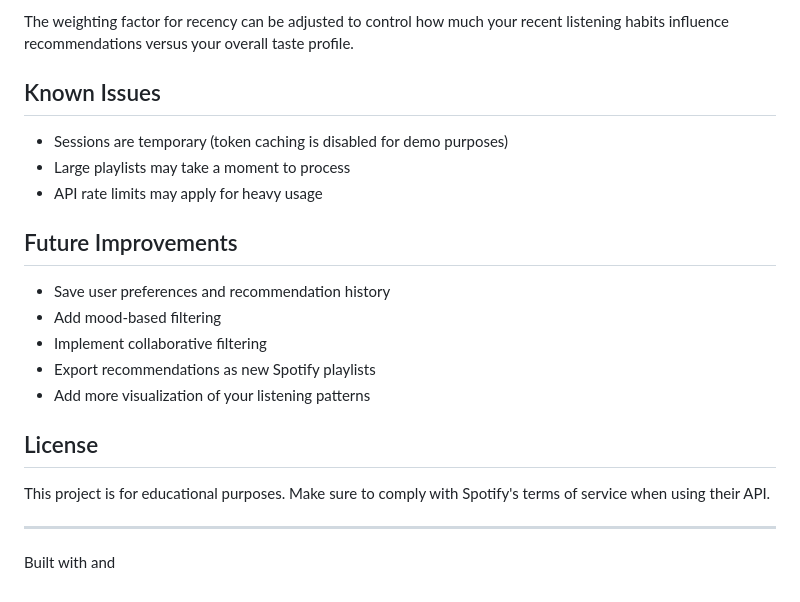
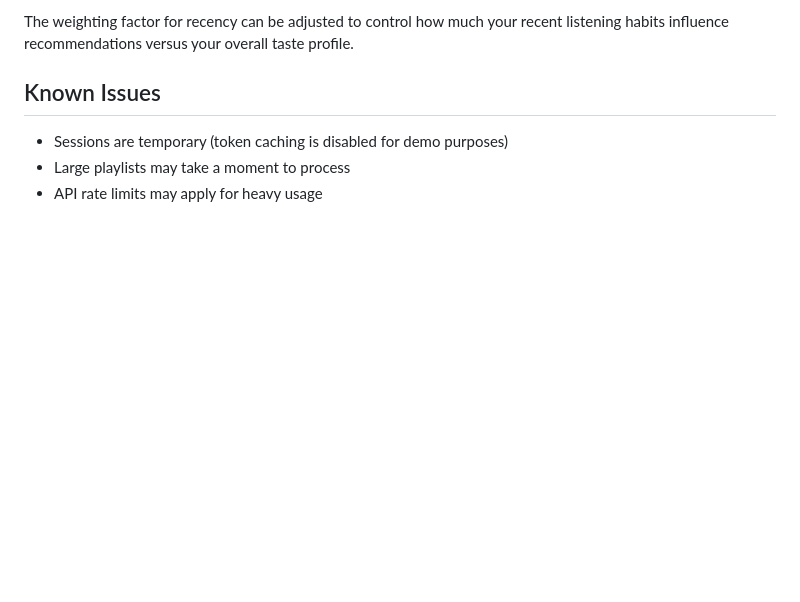
Before and after one commit to JaspherCad/fair-display-spotfiy, a Markdown page: README.md, the part around the change. Rendered like a GitHub page; blank space fills up the shorter version.

```diff
--- a/README.md
+++ b/README.md
@@ -109,19 +109,3 @@ The weighting factor for recency can be adjusted to control how much your recent
 - Sessions are temporary (token caching is disabled for demo purposes)
 - Large playlists may take a moment to process
 - API rate limits may apply for heavy usage
-
-## Future Improvements
-
-- Save user preferences and recommendation history
-- Add mood-based filtering
-- Implement collaborative filtering
-- Export recommendations as new Spotify playlists
-- Add more visualization of your listening patterns
-
-## License
-
-This project is for educational purposes. Make sure to comply with Spotify's terms of service when using their API.
-
----
-
-Built with  and
```
